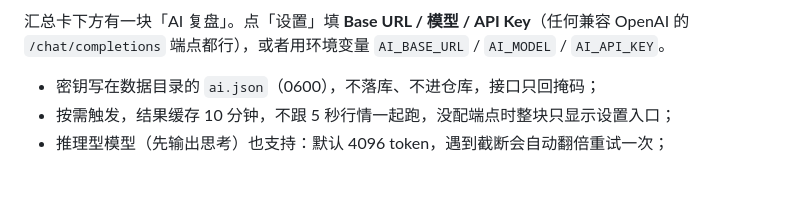
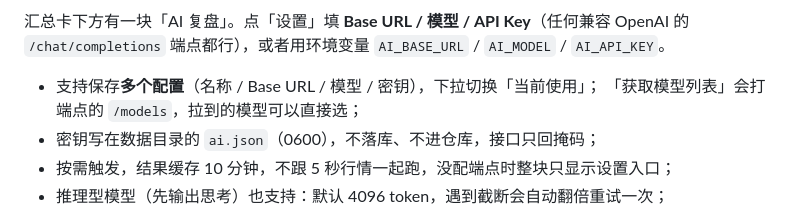
Before and after one commit to ogj130/stock-dashboard, a Markdown page: README.md, the part around one of its changes. Rendered like a GitHub page; blank space fills up the shorter version.

```diff
--- a/README.md
+++ b/README.md
@@ -75,6 +79,8 @@ QDII 的官方净值 **T+1/T+2** 才披露，白天看基金 App 永远显示昨
 汇总卡下方有一块「AI 复盘」。点「设置」填 **Base URL / 模型 / API Key**（任何兼容 OpenAI 的
 `/chat/completions` 端点都行），或者用环境变量 `AI_BASE_URL` / `AI_MODEL` / `AI_API_KEY`。
 
+- 支持保存**多个配置**（名称 / Base URL / 模型 / 密钥），下拉切换「当前使用」；
+  「获取模型列表」会打端点的 `/models`，拉到的模型可以直接选；
 - 密钥写在数据目录的 `ai.json`（0600），不落库、不进仓库，接口只回掩码；
 - 按需触发，结果缓存 10 分钟，不跟 5 秒行情一起跑，没配端点时整块只显示设置入口；
 - 推理型模型（先输出思考）也支持：默认 4096 token，遇到截断会自动翻倍重试一次；
```
Also changed, not shown: other parts of README.md (+4 -0 lines), docs/images/ai-profiles.jpg (added), 8 other files.
